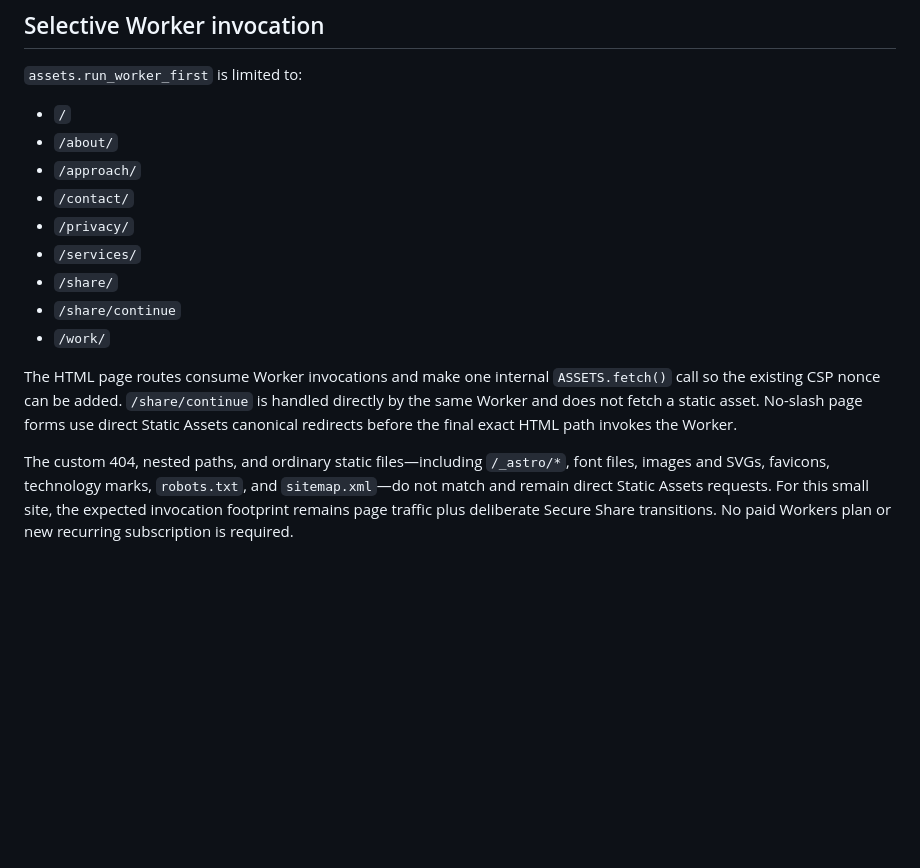
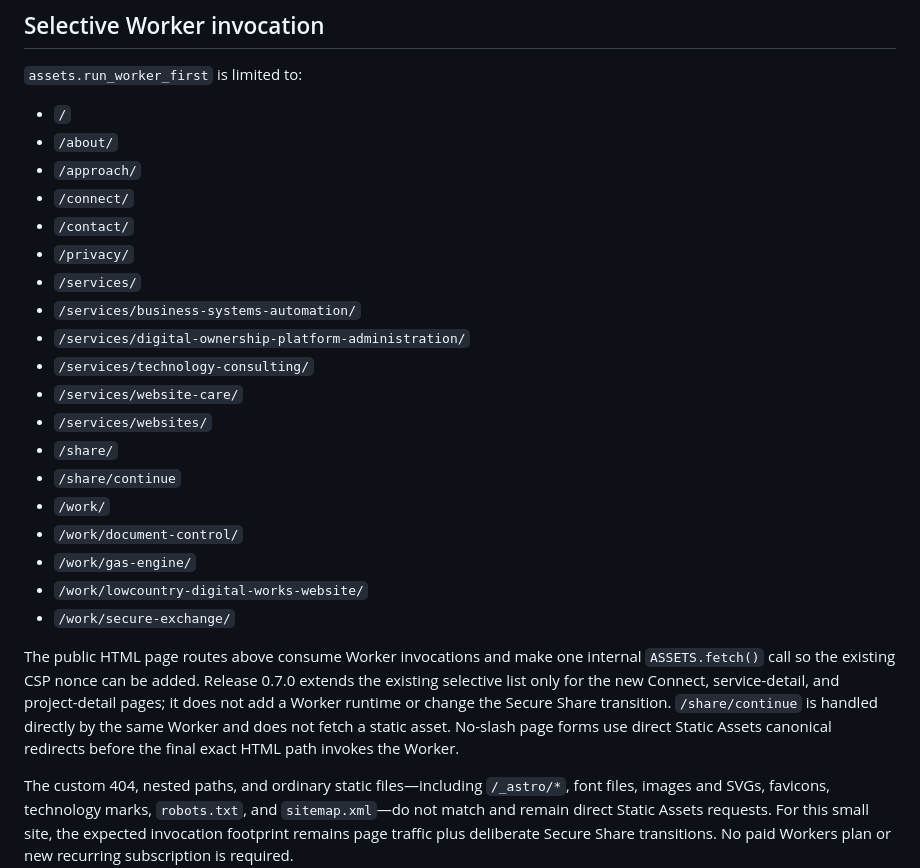
Before and after one commit to LowcountryDigitalWorks/lowcountrydigitalworks.com, a Markdown page: docs/deployment.md, the part around the change. GitHub-like rendering; blank space fills up the shorter version.

Commit message:
Release 0.7.0: reconcile docs/deployment.md

```diff
--- a/docs/deployment.md
+++ b/docs/deployment.md
@@ -25,14 +25,24 @@ The Secure Share secret value must never be committed to this repository, placed
 - `/`
 - `/about/`
 - `/approach/`
+- `/connect/`
 - `/contact/`
 - `/privacy/`
 - `/services/`
+- `/services/business-systems-automation/`
+- `/services/digital-ownership-platform-administration/`
+- `/services/technology-consulting/`
+- `/services/website-care/`
+- `/services/websites/`
 - `/share/`
 - `/share/continue`
 - `/work/`
+- `/work/document-control/`
+- `/work/gas-engine/`
+- `/work/lowcountry-digital-works-website/`
+- `/work/secure-exchange/`
 
-The HTML page routes consume Worker invocations and make one internal `ASSETS.fetch()` call so the existing CSP nonce can be added. `/share/continue` is handled directly by the same Worker and does not fetch a static asset. No-slash page forms use direct Static Assets canonical redirects before the final exact HTML path invokes the Worker.
+The public HTML page routes above consume Worker invocations and make one internal `ASSETS.fetch()` call so the existing CSP nonce can be added. Release 0.7.0 extends the existing selective list only for the new Connect, service-detail, and project-detail pages; it does not add a Worker runtime or change the Secure Share transition. `/share/continue` is handled directly by the same Worker and does not fetch a static asset. No-slash page forms use direct Static Assets canonical redirects before the final exact HTML path invokes the Worker.
 
 The custom 404, nested paths, and ordinary static files—including `/_astro/*`, font files, images and SVGs, favicons, technology marks, `robots.txt`, and `sitemap.xml`—do not match and remain direct Static Assets requests. For this small site, the expected invocation footprint remains page traffic plus deliberate Secure Share transitions. No paid Workers plan or new recurring subscription is required.
 
```
